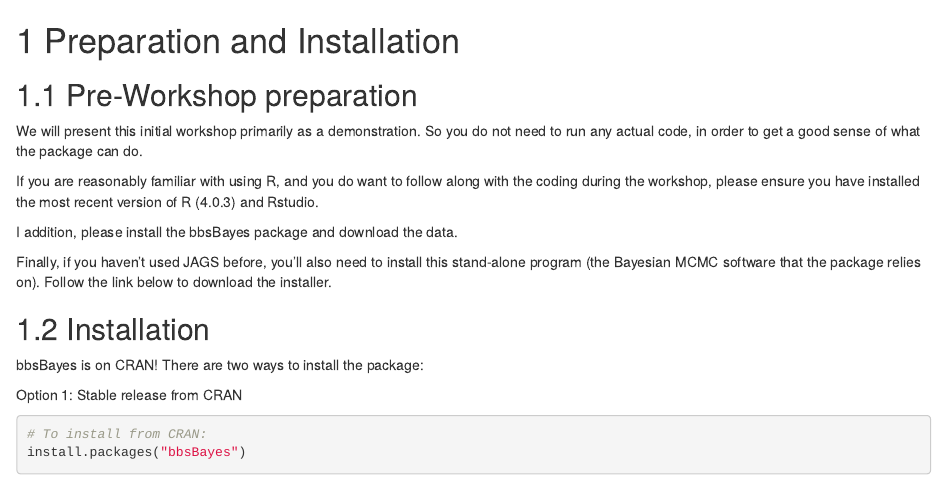
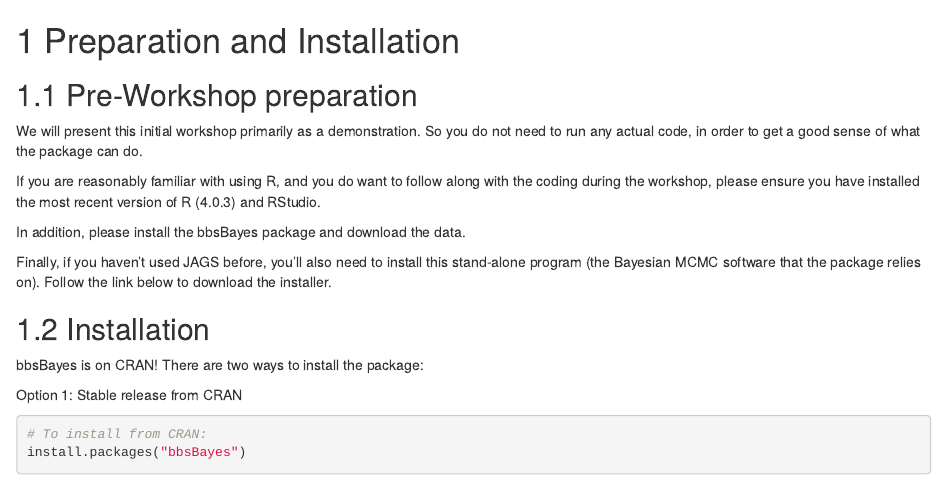
Before and after one commit to AdamCSmithCWS/bbsBayes_Intro_Workshop, an R Markdown document (01-intro.Rmd): the page in a window 1100 px wide, from its top. Rendered offline with R 4.5, knitr and Pandoc, with nearby package versions; drawn as R Markdown's standard HTML page in place of the format the file asks for.

Commit message:
Minor editorial changes for Intro

```diff
--- a/01-intro.Rmd
+++ b/01-intro.Rmd
@@ -4,9 +4,9 @@
 
 We will present this initial workshop primarily as a demonstration. So you do not need to run any actual code, in order to get a good sense of what the package can do.
 
-If you are reasonably familiar with using R, and you do want to follow along with the coding during the workshop, please ensure you have installed the most recent version of R (4.0.3) and Rstudio.
+If you are reasonably familiar with using R, and you do want to follow along with the coding during the workshop, please ensure you have installed the most recent version of R (4.0.3) and RStudio.
 
-I addition, please install the bbsBayes package and download the data.
+In addition, please install the bbsBayes package and download the data.
 
 Finally, if you haven't used JAGS before, you'll also need to install this stand-alone program (the Bayesian MCMC software that the package relies on). Follow the link below to download the installer.
 
```
